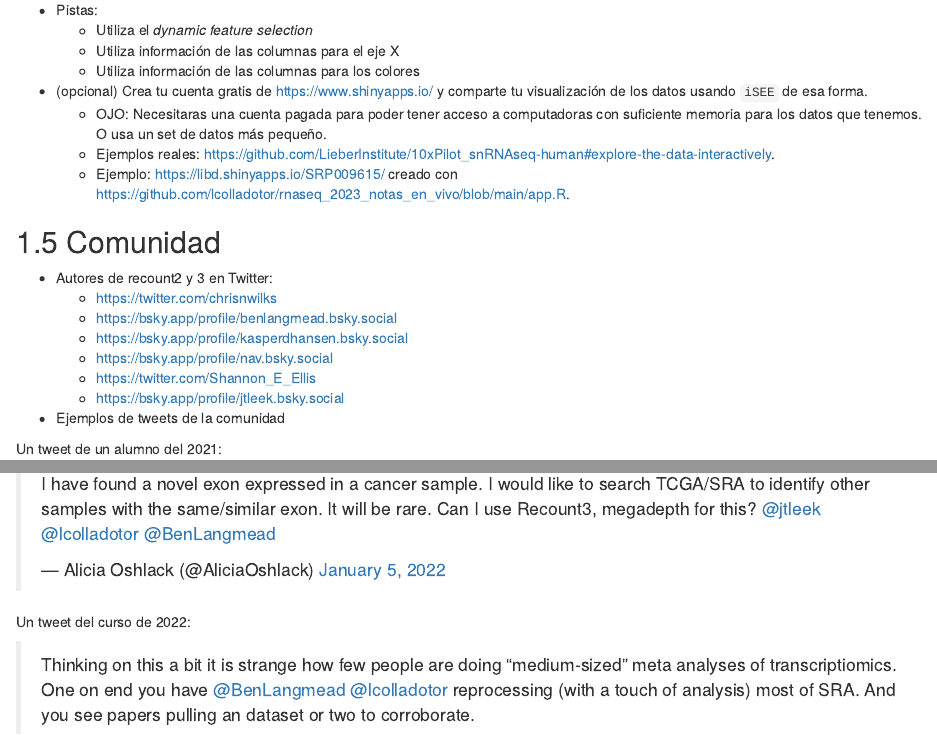
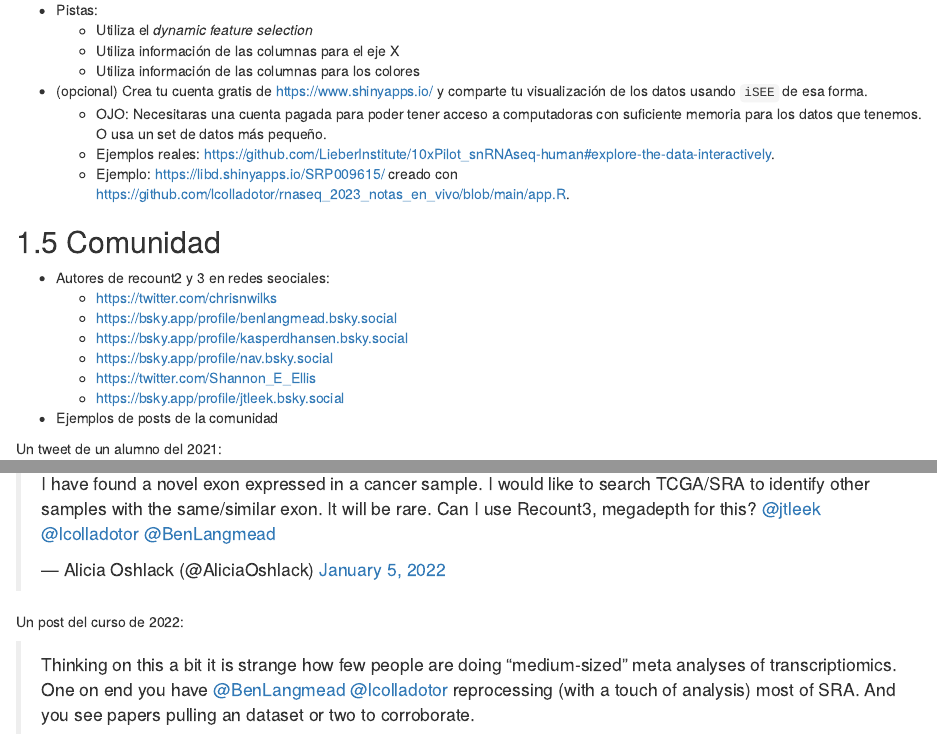
Before and after one commit to lcolladotor/rnaseq_LCG-UNAM_2026, an R Markdown document (04_recount3.Rmd): the page in a window 1100 px wide, from 2960 px down, and a second part further down, joined at a grey line. Rendered offline with R 4.5, knitr and Pandoc, with nearby package versions; drawn as R Markdown's standard HTML page in place of the format the file asks for; some code elsewhere in the file could not run offline.

Commit message:
Eliminé uans referencias a Twitter

```diff
--- a/04_recount3.Rmd
+++ b/04_recount3.Rmd
@@ -119,7 +119,7 @@ Ahora estamos listos para usar otras herramientas para el análisis de los datos
 
 ## Comunidad
 
-* Autores de recount2 y 3 en Twitter:
+* Autores de recount2 y 3 en redes seociales:
     - https://twitter.com/chrisnwilks
     - <https://bsky.app/profile/benlangmead.bsky.social>
     - <https://bsky.app/profile/kasperdhansen.bsky.social>
@@ -127,7 +127,7 @@ Ahora estamos listos para usar otras herramientas para el análisis de los datos
     - https://twitter.com/Shannon_E_Ellis
     - <https://bsky.app/profile/jtleek.bsky.social>
 
-* Ejemplos de tweets de la comunidad
+* Ejemplos de posts de la comunidad
 
 Un tweet de un alumno del 2021:
 
@@ -137,6 +137,6 @@ Explorando la posibilidad de hacer análisis con `recount3` (enero 2022):
 
 <blockquote class="twitter-tweet"><p lang="en" dir="ltr">I have found a novel exon expressed in a cancer sample. I would like to search TCGA/SRA to identify other samples with the same/similar exon. It will be rare. Can I use Recount3, megadepth for this? <a href="https://twitter.com/jtleek?ref_src=twsrc%5Etfw">@jtleek</a> <a href="https://twitter.com/lcolladotor?ref_src=twsrc%5Etfw">@lcolladotor</a> <a href="https://twitter.com/BenLangmead?ref_src=twsrc%5Etfw">@BenLangmead</a></p>&mdash; Alicia Oshlack (@AliciaOshlack) <a href="https://twitter.com/AliciaOshlack/status/1478518895166119937?ref_src=twsrc%5Etfw">January 5, 2022</a></blockquote> <script async src="https://platform.twitter.com/widgets.js" charset="utf-8"></script>
 
-Un tweet del curso de 2022:
+Un post del curso de 2022:
 
 <blockquote class="twitter-tweet"><p lang="en" dir="ltr">Thinking on this a bit it is strange how few people are doing “medium-sized” meta analyses of transcriptiomics. One on end you have <a href="https://twitter.com/BenLangmead?ref_src=twsrc%5Etfw">@BenLangmead</a> <a href="https://twitter.com/lcolladotor?ref_src=twsrc%5Etfw">@lcolladotor</a> reprocessing (with a touch of analysis) most of SRA. And you see papers pulling an dataset or two to corroborate.</p>&mdash; David McGaughey (@David_McGaughey) <a href="https://twitter.com/David_McGaughey/status/1488596806313431044?ref_src=twsrc%5Etfw">February 1, 2022</a></blockquote> <script async src="https://platform.twitter.com/widgets.js" charset="utf-8"></script>
```
